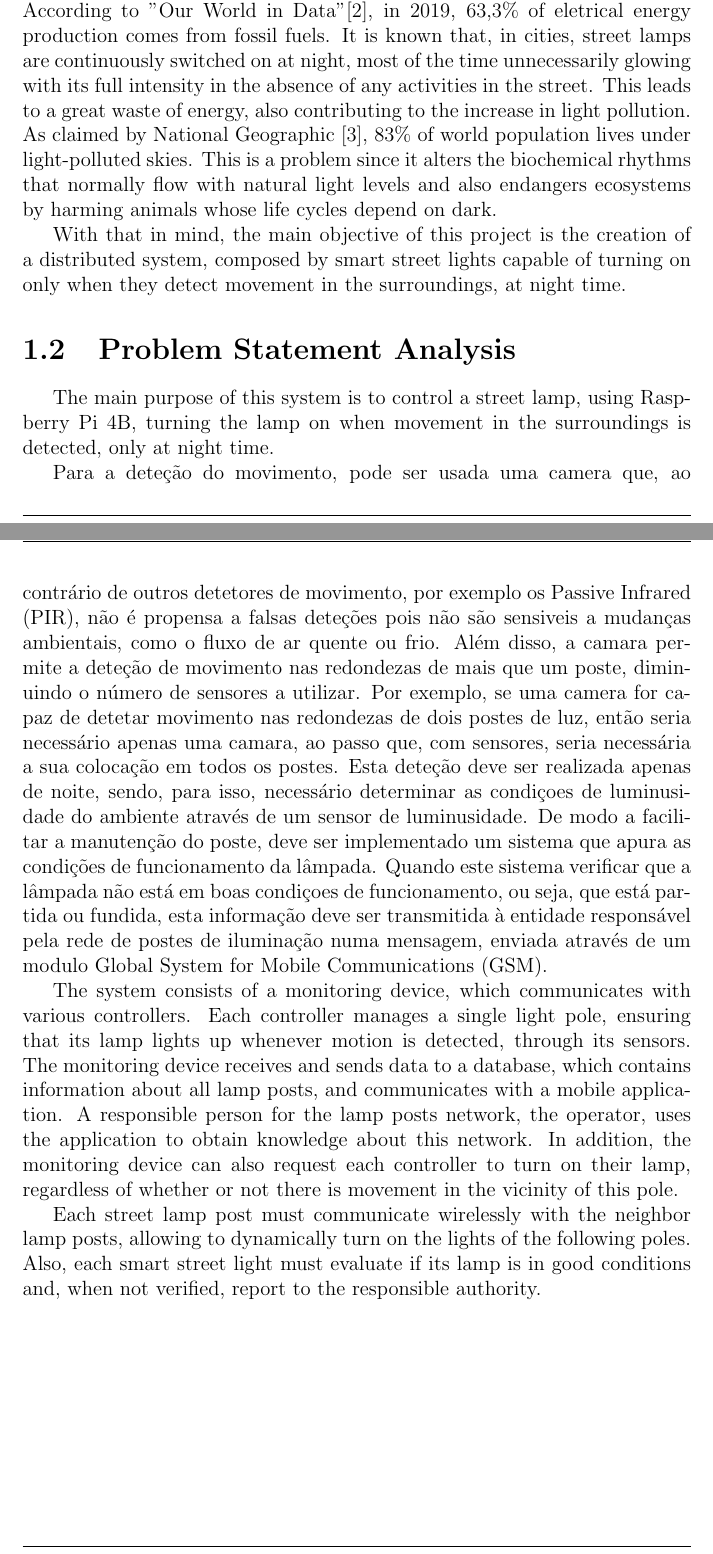
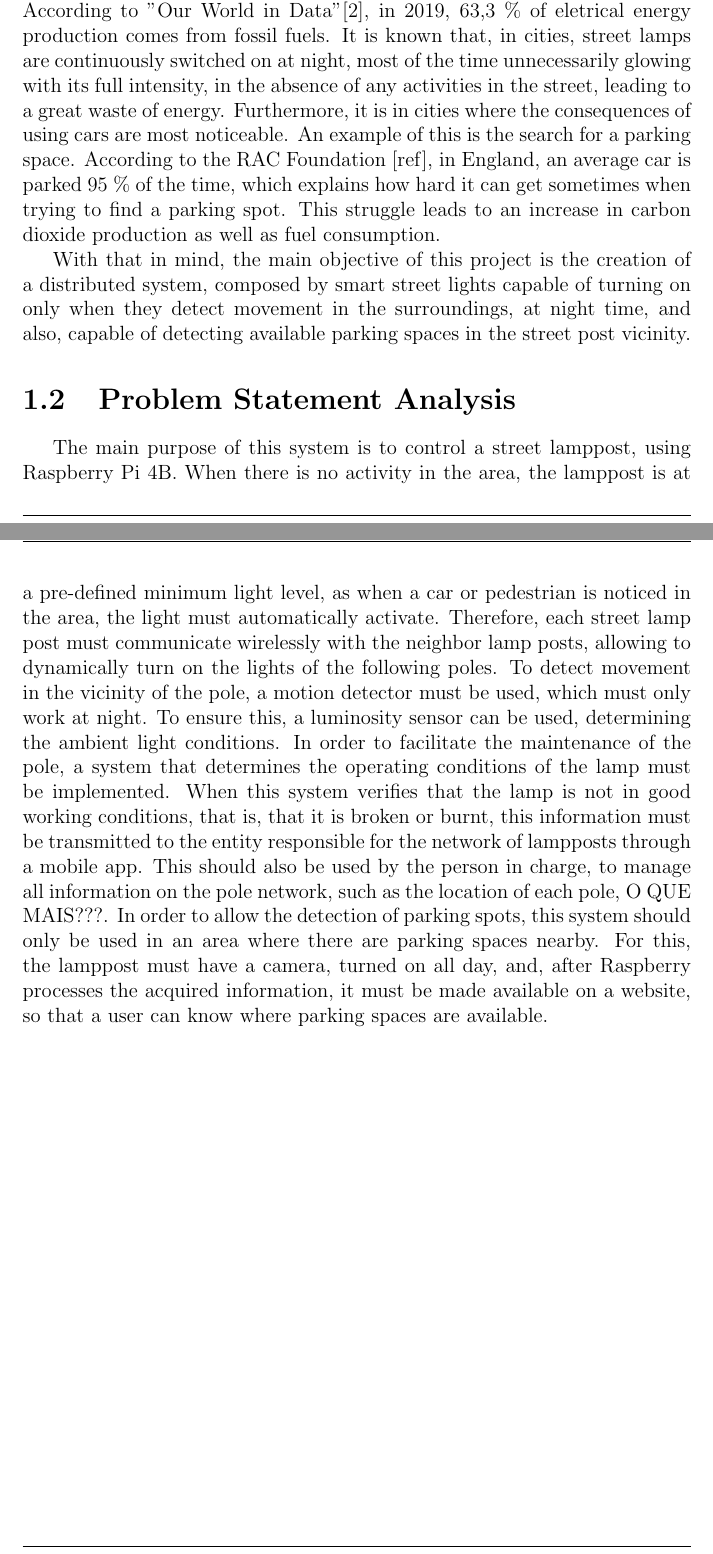
Before and after one commit to ESRGgroup9/slipad, a LaTeX thesis (project/report/report.tex, which reads project/report/texts/problem_statement.tex): two parts of pages 6 and 7 of 17, joined at a grey line, cut so that both start at the same text. Compiled offline with pdfLaTeX.

Commit message:
Prob statement

```diff
--- a/project/report/texts/problem_statement.tex
+++ b/project/report/texts/problem_statement.tex
@@ -1,7 +1,11 @@
 \section{Problem Statement}
-Nowadays, the energy crisis is a constant theme because of the inflated energy prices \cite{energy_crisis}. Furthermore, huge energy consumption is a burden to the environment, as not all means of energy production are non-polluting. According to "Our World in Data"\cite{owidenergy}, in 2019, 63,3\% of eletrical energy production comes from fossil fuels. It is known that, in cities, street lamps are continuously switched on at night, most of the time unnecessarily glowing with its full intensity in the absence of any activities in the street.  This leads to a great waste of energy, also contributing to the increase in light pollution. As claimed by National Geographic \cite{light_pollution}, 83\% of world population lives under light-polluted skies. This is a problem since it alters the biochemical rhythms that normally flow with natural light levels and also endangers ecosystems by harming animals whose life cycles depend on dark.
+%Nowadays, the energy crisis is a constant theme because of the inflated energy prices \cite{energy_crisis}. Furthermore, huge energy consumption is a burden to the environment, as not all means of energy production are non-polluting. According to "Our World in Data"\cite{owidenergy}, in 2019, 63,3\% of eletrical energy production comes from fossil fuels. It is known that, in cities, street lamps are continuously switched on at night, most of the time unnecessarily glowing with its full intensity in the absence of any activities in the street.  This leads to a great waste of energy, also contributing to the increase in light pollution. As claimed by National Geographic \cite{light_pollution}, 83\% of world population lives under light-polluted skies. This is a problem since it alters the biochemical rhythms that normally flow with natural light levels and also endangers ecosystems by harming animals whose life cycles depend on dark.
+%
+%With that in mind, the main objective of this project is the creation of a distributed system, composed by smart street lights capable of turning on only when they detect movement in the surroundings, at night time.
+Nowadays, the energy crisis is a constant theme because of the inflated energy prices \cite{energy_crisis}. Furthermore, huge energy consumption is a burden to the environment, as not all means of energy production are non-polluting. According to "Our World in Data"\cite{owidenergy}, in 2019, 63,3 \% of eletrical energy production comes from fossil fuels. It is known that, in cities, street lamps are continuously switched on at night, most of the time unnecessarily glowing with its full intensity, in the absence of any activities in the street, leading to a great waste of energy. Furthermore, it is in cities where the consequences of using cars are most noticeable. An example of this is the search for a parking space. According to the RAC Foundation [ref], in England, an average car is parked 95 \% of the time, which explains how hard it can get sometimes when trying to find a parking spot. This struggle leads to an increase in carbon dioxide production as well as fuel consumption.
 
-With that in mind, the main objective of this project is the creation of a distributed system, composed by smart street lights capable of turning on only when they detect movement in the surroundings, at night time.
+With that in mind, the main objective of this project is the creation of a  distributed system, composed by smart street lights capable of turning on only when they detect movement in the surroundings, at night time, and also, capable of detecting available parking spaces in the street post vicinity.
+
 
 \section{Problem Statement Analysis}
 %In order to have a better and deeper understanding of the problem, it’s essential to identify the entities involved and their relationships. Using that analysis, a system diagram can be built, figure \ref{fig:Problem_statement_analysis}, relating the known entities and presenting some attributes.
@@ -13,10 +17,12 @@ With that in mind, the main objective of this project is the creation of a distr
 %	\label{fig:Problem_statement_analysis}
 %\end{figure}
 
-The main purpose of this system is to control a street lamp, using Raspberry Pi 4B, turning the lamp on when movement in the surroundings is detected, only at night time.
-
-Para a deteção do movimento, pode ser usada uma camera que, ao contrário de outros detetores de movimento, por exemplo os \ac{pir}, não é propensa a falsas deteções pois não são sensiveis a mudanças ambientais, como o fluxo de ar quente ou frio. Além disso, a camara permite a deteção de movimento nas redondezas de mais que um poste, diminuindo o número de sensores a utilizar. Por exemplo, se uma camera for capaz de detetar movimento nas redondezas de dois postes de luz, então seria necessário apenas uma camara, ao passo que, com sensores, seria necessária a sua colocação em todos os postes. Esta deteção deve ser realizada apenas de noite, sendo, para isso, necessário determinar as condiçoes de luminusidade do ambiente através de um sensor de luminusidade. De modo a facilitar a manutenção do poste, deve ser implementado um sistema que apura as condições de funcionamento da lâmpada. Quando este sistema verificar que a lâmpada não está em boas condiçoes de funcionamento, ou seja, que está partida ou fundida, esta informação deve ser transmitida à entidade responsável pela rede de postes de iluminação numa mensagem, enviada através de um modulo \ac{gsm}.
-
-The system consists of a monitoring device, which communicates with various controllers. Each controller manages a single light pole, ensuring that its lamp lights up whenever motion is detected, through its sensors. The monitoring device receives and sends data to a database, which contains information about all lamp posts, and communicates with a mobile application. A responsible person for the lamp posts network, the operator, uses the application to obtain knowledge about this network. In addition, the monitoring device can also request each controller to turn on their lamp, regardless of whether or not there is movement in the vicinity of this pole.
-
-Each street lamp post must communicate wirelessly with the neighbor lamp posts, allowing to dynamically turn on the lights of the following poles. Also, each smart street light must evaluate if its lamp is in good conditions and, when not verified, report to the responsible authority.
+%The main purpose of this system is to control a street lamp, using Raspberry Pi 4B, turning the lamp on when movement in the surroundings is detected, only at night time.
+%
+%Para a deteção do movimento, pode ser usada uma camera que, ao contrário de outros detetores de movimento, por exemplo os \ac{pir}, não é propensa a falsas deteções pois não são sensiveis a mudanças ambientais, como o fluxo de ar quente ou frio. Além disso, a camara permite a deteção de movimento nas redondezas de mais que um poste, diminuindo o número de sensores a utilizar. Por exemplo, se uma camera for capaz de detetar movimento nas redondezas de dois postes de luz, então seria necessário apenas uma camara, ao passo que, com sensores, seria necessária a sua colocação em todos os postes. Esta deteção deve ser realizada apenas de noite, sendo, para isso, necessário determinar as condiçoes de luminusidade do ambiente através de um sensor de luminusidade. De modo a facilitar a manutenção do poste, deve ser implementado um sistema que apura as condições de funcionamento da lâmpada. Quando este sistema verificar que a lâmpada não está em boas condiçoes de funcionamento, ou seja, que está partida ou fundida, esta informação deve ser transmitida à entidade responsável pela rede de postes de iluminação numa mensagem, enviada através de um modulo \ac{gsm}.
+%
+%The system consists of a monitoring device, which communicates with various controllers. Each controller manages a single light pole, ensuring that its lamp lights up whenever motion is detected, through its sensors. The monitoring device receives and sends data to a database, which contains information about all lamp posts, and communicates with a mobile application. A responsible person for the lamp posts network, the operator, uses the application to obtain knowledge about this network. In addition, the monitoring device can also request each controller to turn on their lamp, regardless of whether or not there is movement in the vicinity of this pole.
+%
+%Each street lamp post must communicate wirelessly with the neighbor lamp posts, allowing to dynamically turn on the lights of the following poles. Also, each smart street light must evaluate if its lamp is in good conditions and, when not verified, report to the responsible authority.
+%
+The main purpose of this system is to control a street lamppost, using Raspberry Pi 4B. When there is no activity in the area, the lamppost is at a pre-defined minimum light level, as when a car or pedestrian is noticed in the area, the light must automatically activate. Therefore, each street lamp post must communicate wirelessly with the neighbor lamp posts, allowing to dynamically turn on the lights of the following poles. To detect movement in the vicinity of the pole, a motion detector must be used, which must only work at night. To ensure this, a luminosity sensor can be used, determining the ambient light conditions. In order to facilitate the maintenance of the pole, a system that determines the operating conditions of the lamp must be implemented. When this system verifies that the lamp is not in good working conditions, that is, that it is broken or burnt, this information must be transmitted to the entity responsible for the network of lampposts through a mobile app. This should also be used by the person in charge, to manage all information on the pole network, such as the location of each pole, O QUE MAIS???. In order to allow the detection of parking spots, this system should only be used in an area where there are parking spaces nearby. For this, the lamppost must have a camera, turned on all day, and, after Raspberry processes the acquired information, it must be made available on a website, so that a user can know where parking spaces are available.
```
Also changed, not shown: 1 other file.
